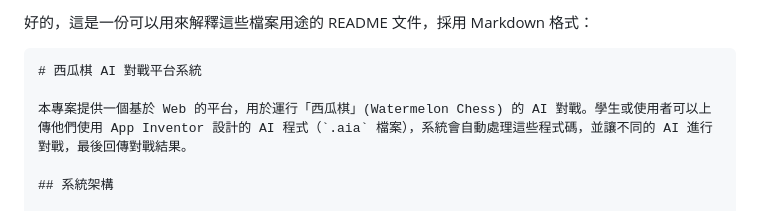
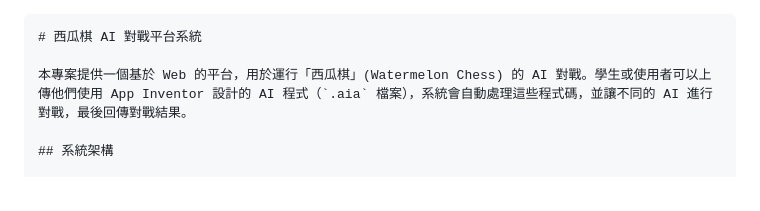
Before and after one commit to Pinquei/watermelon_chess, a Markdown page: README.md, the part around the change. GitHub-like rendering.

````diff
--- a/README.md
+++ b/README.md
@@ -1,5 +1,3 @@
-好的，這是一份可以用來解釋這些檔案用途的 README 文件，採用 Markdown 格式：
-
 ```markdown
 # 西瓜棋 AI 對戰平台系統
 
````
